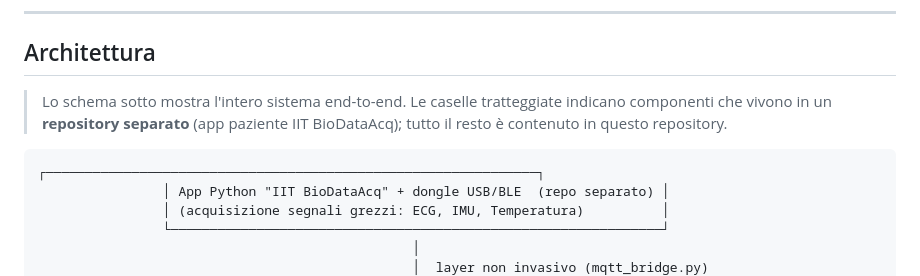
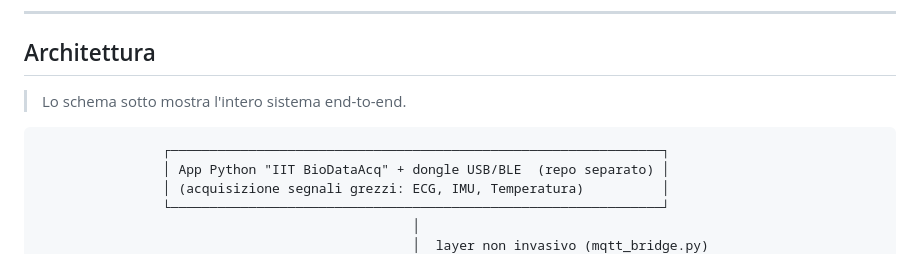
Before and after one commit to UniSalento-IDALab-IoTCourse-2025-2026/wot-project-2025-2026-backend-giuri, a Markdown page: README.md, the part around the change. Drawn GitHub-style.

Commit message:
Correzione README

````diff
--- a/README.md
+++ b/README.md
@@ -55,10 +55,10 @@ Il progetto nasce con l'obiettivo di costruire — partendo da un dispositivo di
 
 ## Architettura
 
-> Lo schema sotto mostra l'intero sistema end-to-end. Le caselle tratteggiate indicano componenti che vivono in un **repository separato** (app paziente IIT BioDataAcq); tutto il resto è contenuto in questo repository.
+> Lo schema sotto mostra l'intero sistema end-to-end.
 
 ```
-┌───────────────────────────────────────────────────────────────┐
+                ┌───────────────────────────────────────────────────────────────┐
                 │ App Python "IIT BioDataAcq" + dongle USB/BLE  (repo separato) │
                 │ (acquisizione segnali grezzi: ECG, IMU, Temperatura)          │
                 └───────────────────────────────────────────────────────────────┘
````
